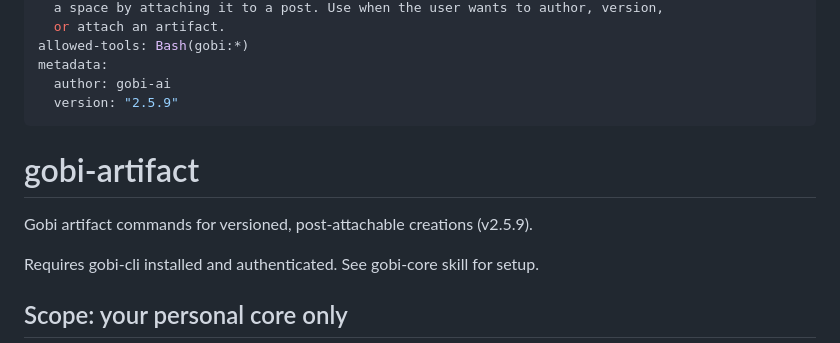
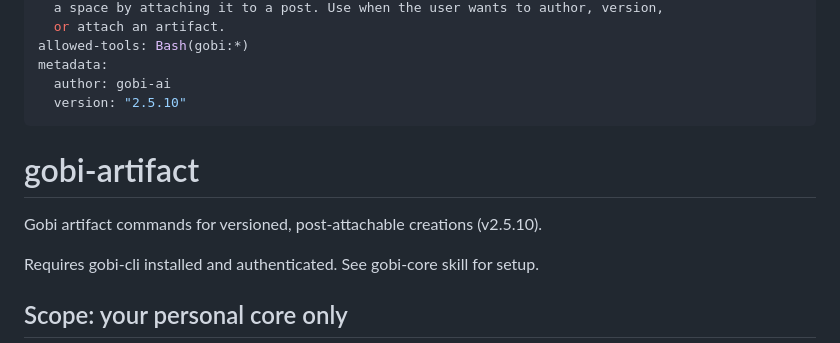
Before and after one commit to gobi-ai/gobi-cli, a Markdown page: skills/gobi-artifact/SKILL.md, the part around the change. GitHub-like rendering.

Commit message:
Bump version to 2.5.10

```diff
--- a/skills/gobi-artifact/SKILL.md
+++ b/skills/gobi-artifact/SKILL.md
@@ -12,12 +12,12 @@ description: >-
 allowed-tools: Bash(gobi:*)
 metadata:
   author: gobi-ai
-  version: "2.5.9"
+  version: "2.5.10"
 ---
 
 # gobi-artifact
 
-Gobi artifact commands for versioned, post-attachable creations (v2.5.9).
+Gobi artifact commands for versioned, post-attachable creations (v2.5.10).
 
 Requires gobi-cli installed and authenticated. See gobi-core skill for setup.
 
```
Also changed, not shown: skills/gobi-sense/SKILL.md (+2 -2 lines), skills/gobi-vault/SKILL.md (+2 -2 lines).
